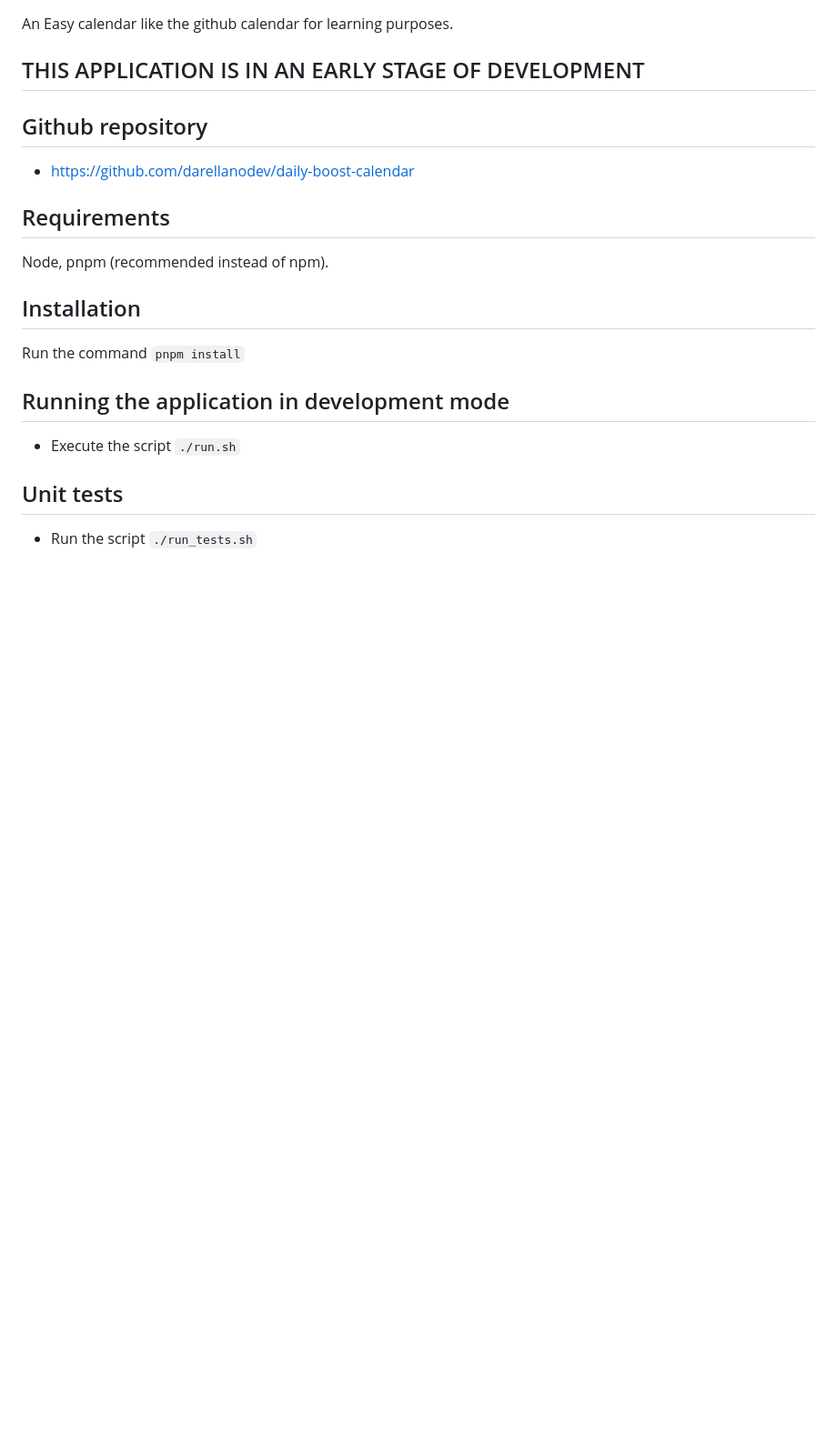
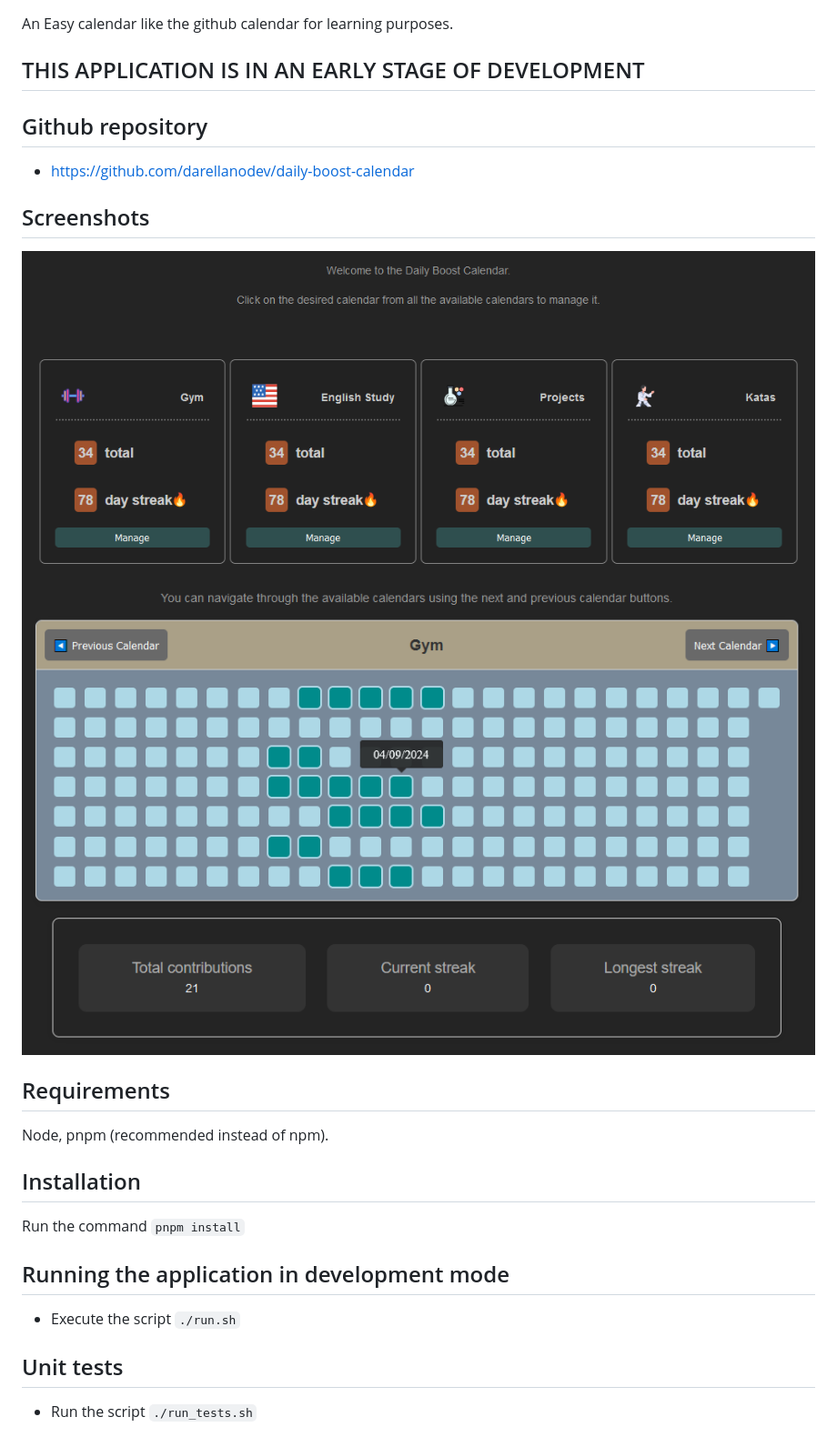
Before and after one commit to darellanodev/daily-boost-calendar, a Markdown page: README.md, the part around the change. Shown at 91% size. Drawn GitHub-style; pictures changed too: img_github_readme/screenshot1.png (added), img_github_readme/screenshot2.png (added); blank space fills up the shorter version.

Commit message:
Add two screenshots to the README.md

```diff
--- a/README.md
+++ b/README.md
@@ -7,6 +7,11 @@ An Easy calendar like the github calendar for learning purposes.
 ## Github repository
 
 - <https://github.com/darellanodev/daily-boost-calendar>
+
+## Screenshots
+
+![daily-boost-calendar screenshot1](https://github.com/darellanodev/daily-boost-calendar/blob/main/img_github_readme/screenshot1.png?raw=true)
+![daily-boost-calendar screenshot2](https://github.com/darellanodev/daily-boost-calendar/blob/main/img_github_readme/screenshot2.png?raw=true)
 
 ## Requirements
 
```
